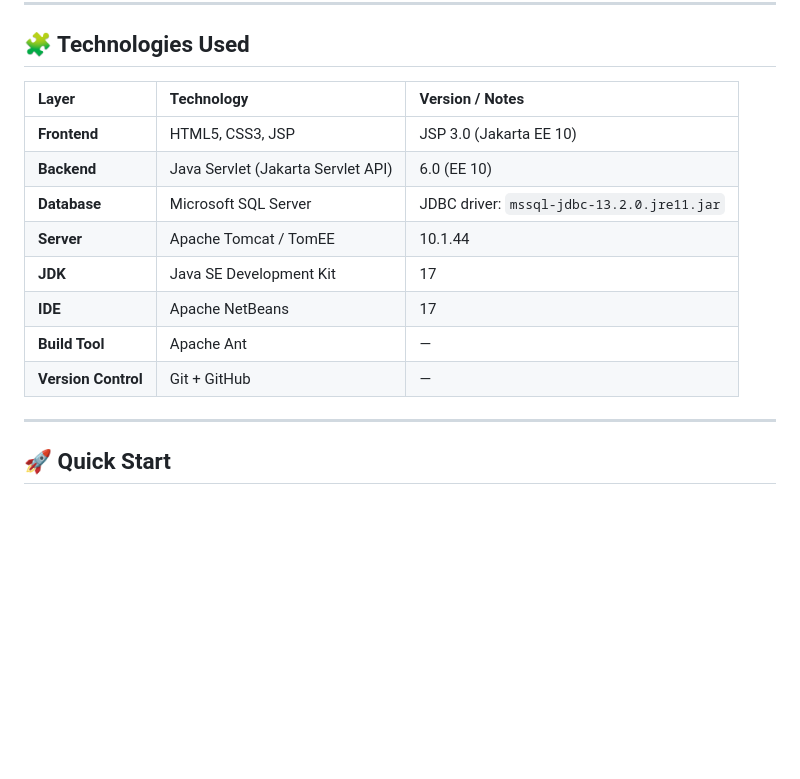
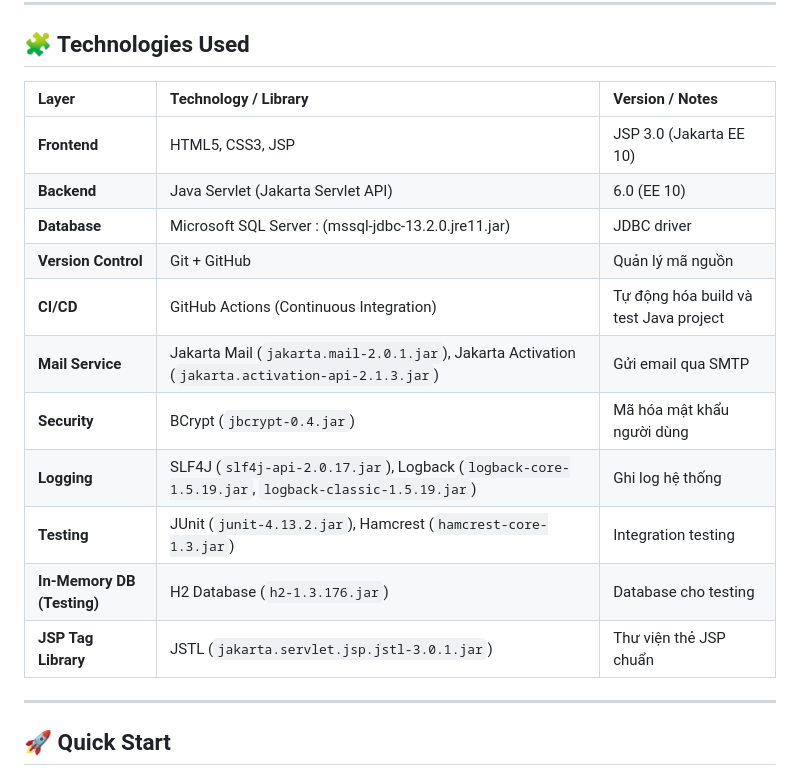
Before and after one commit to Suzune705/Library-Management-System, a Markdown page: README.md, the part around the change. Drawn GitHub-style; blank space fills up the shorter version.

Commit message:
Update technologies used section in README

```diff
--- a/README.md
+++ b/README.md
@@ -27,16 +27,21 @@ This project is developed for academic and practical purposes, showcasing backen
 
 ## 🧩 Technologies Used
 
-| Layer | Technology | Version / Notes |
-|:------|:------------|:----------------|
-| **Frontend** | HTML5, CSS3, JSP | JSP 3.0 (Jakarta EE 10) |
-| **Backend** | Java Servlet (Jakarta Servlet API) | 6.0 (EE 10) |
-| **Database** | Microsoft SQL Server | JDBC driver: `mssql-jdbc-13.2.0.jre11.jar` |
-| **Server** | Apache Tomcat / TomEE | 10.1.44 |
-| **JDK** | Java SE Development Kit | 17 |
-| **IDE** | Apache NetBeans | 17 |
-| **Build Tool** | Apache Ant | — |
-| **Version Control** | Git + GitHub | — |
+| Layer                      | Technology / Library                                                                              | Version / Notes                            |
+| :------------------------- | :------------------------------------------------------------------------------------------------ | :----------------------------------------- |
+| **Frontend**               | HTML5, CSS3, JSP                                                                                  | JSP 3.0 (Jakarta EE 10)                    |
+| **Backend**                | Java Servlet (Jakarta Servlet API)                                                                | 6.0 (EE 10)                                |
+| **Database**               | Microsoft SQL Server : (mssql-jdbc-13.2.0.jre11.jar)                                              | JDBC driver                                |
+| **Version Control**        | Git + GitHub                                                                                      | Quản lý mã nguồn                           |
+| **CI/CD**                  | GitHub Actions (Continuous Integration)                                                           | Tự động hóa build và test Java project     |
+| **Mail Service**           | Jakarta Mail (`jakarta.mail-2.0.1.jar`), Jakarta Activation (`jakarta.activation-api-2.1.3.jar`)  | Gửi email qua SMTP                         |
+| **Security**               | BCrypt (`jbcrypt-0.4.jar`)                                                                        | Mã hóa mật khẩu người dùng                 |
+| **Logging**                | SLF4J (`slf4j-api-2.0.17.jar`), Logback (`logback-core-1.5.19.jar`, `logback-classic-1.5.19.jar`) | Ghi log hệ thống                           |
+| **Testing**                | JUnit (`junit-4.13.2.jar`), Hamcrest (`hamcrest-core-1.3.jar`)                                    | Integration testing                        |
+| **In-Memory DB (Testing)** | H2 Database (`h2-1.3.176.jar`)                                                                    | Database cho testing                       |
+| **JSP Tag Library**        | JSTL (`jakarta.servlet.jsp.jstl-3.0.1.jar`)                                                       | Thư viện thẻ JSP chuẩn                     |
+
+
 
 ---
 
```
